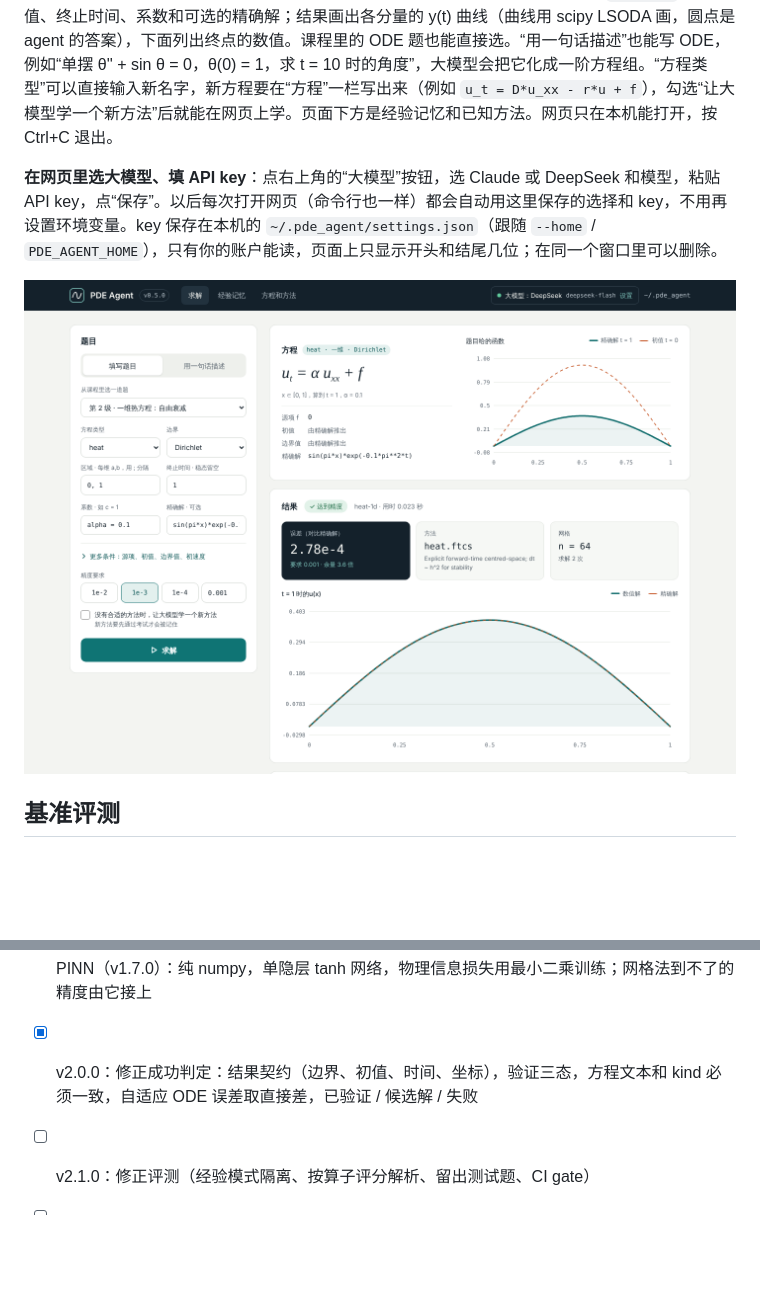
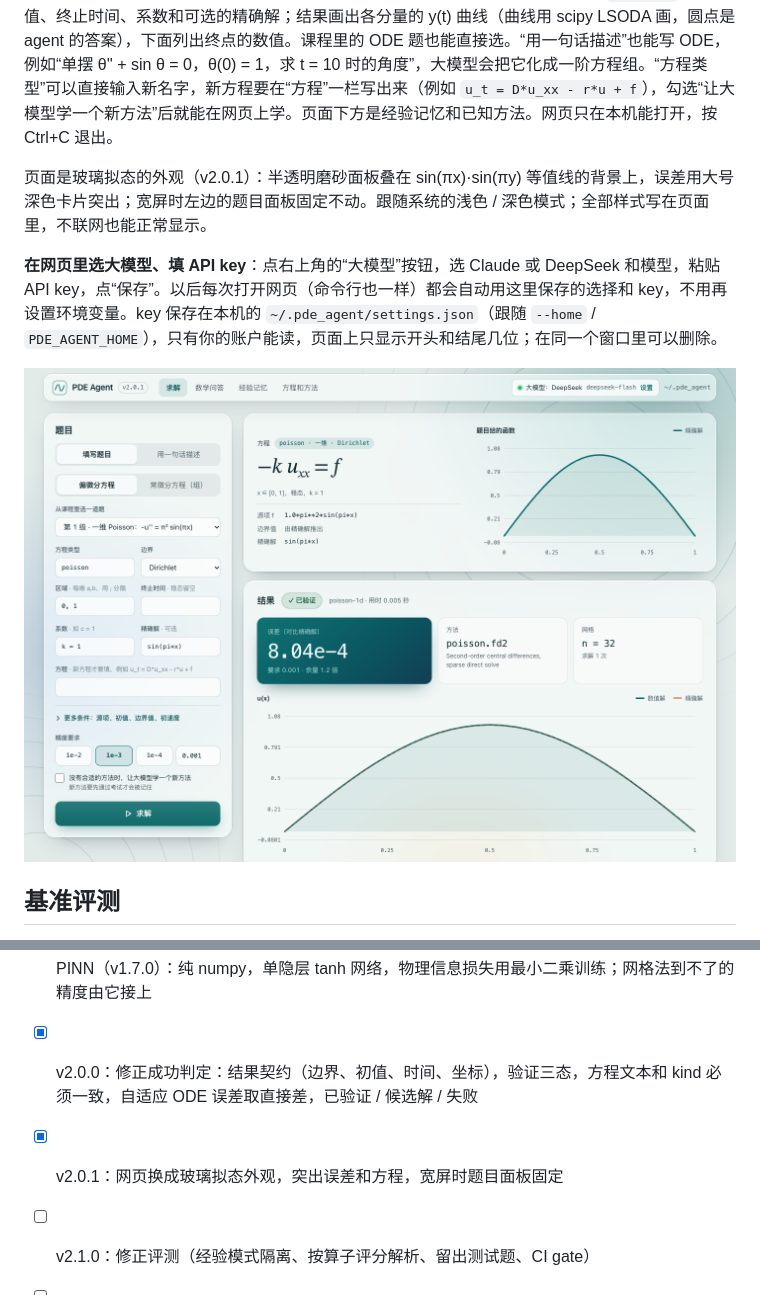
Before and after one commit to jayden-dong411/pde-agent-2026, a Markdown page: README.md, 2 parts joined by grey strips. GitHub-like rendering; pictures changed too: docs/app.png; blank space fills up the shorter version.

````diff
--- a/README.md
+++ b/README.md
@@ -127,6 +127,8 @@ pde-agent app        # 打开 http://127.0.0.1:8765/
 ```
 
 在浏览器里选一道课程题或自己填写题目，点“求解”就能看到解的图像、误差和 agent 试过的方法；也可以切到“用文字描述”，让大模型理解题目后再解（需要先设置好大模型，见“接入大模型”）。页面中间的“数学问答”可以问各种数学问题（用设置好的大模型回答，对话保存在浏览器里）；说“数值求解……”并给出方程和条件，大模型会把题目交给求解器，结果显示在上面的“求解”面板，之后还可以接着说“把精度提高到 1e-5 再解一次”（v1.5.0）。右边会先画出题目给的函数（精确解、初值或源项），改题目时跟着变。切到“常微分方程（组）”可以解 ODE：每行写一个方程（如 `y1' = y2`），填初值、终止时间、系数和可选的精确解；结果画出各分量的 y(t) 曲线（曲线用 scipy LSODA 画，圆点是 agent 的答案），下面列出终点的数值。课程里的 ODE 题也能直接选。“用一句话描述”也能写 ODE，例如“单摆 θ'' + sin θ = 0，θ(0) = 1，求 t = 10 时的角度”，大模型会把它化成一阶方程组。“方程类型”可以直接输入新名字，新方程要在“方程”一栏写出来（例如 `u_t = D*u_xx - r*u + f`），勾选“让大模型学一个新方法”后就能在网页上学。页面下方是经验记忆和已知方法。网页只在本机能打开，按 Ctrl+C 退出。
+
+页面是玻璃拟态的外观（v2.0.1）：半透明磨砂面板叠在 sin(πx)·sin(πy) 等值线的背景上，误差用大号深色卡片突出；宽屏时左边的题目面板固定不动。跟随系统的浅色 / 深色模式；全部样式写在页面里，不联网也能正常显示。
 
 **在网页里选大模型、填 API key**：点右上角的“大模型”按钮，选 Claude 或 DeepSeek 和模型，粘贴 API key，点“保存”。以后每次打开网页（命令行也一样）都会自动用这里保存的选择和 key，不用再设置环境变量。key 保存在本机的 `~/.pde_agent/settings.json`（跟随 `--home` / `PDE_AGENT_HOME`），只有你的账户能读，页面上只显示开头和结尾几位；在同一个窗口里可以删除。
 
@@ -370,6 +372,7 @@ v1.0.0 修复了通读 v0.13.0 代码时发现的错误。完整说明（包括
 - [x] 课程第 2–4 阶段（v1.6.0）：抛物型、光滑双曲、有激波的双曲方程；新方法 BDF2、RK4 方法线、Rusanov / MUSCL / WENO5；L1 误差和振荡检查；后悔度
 - [x] PINN（v1.7.0）：纯 numpy，单隐层 tanh 网络，物理信息损失用最小二乘训练；网格法到不了的精度由它接上
 - [x] v2.0.0：修正成功判定：结果契约（边界、初值、时间、坐标），验证三态，方程文本和 kind 必须一致，自适应 ODE 误差取直接差，已验证 / 候选解 / 失败
+- [x] v2.0.1：网页换成玻璃拟态外观，突出误差和方程，宽屏时题目面板固定
 - [ ] v2.1.0：修正评测（经验模式隔离、按算子评分解析、留出测试题、CI gate）
 - [ ] v2.2.0：网页求解放进子进程（硬超时、取消、进度），技能隔离运行和代码哈希重考
 - [ ] v2.3.0：激波专用验证和数值改进
````
Also changed, not shown: CHANGELOG.md (+26 -0 lines), 2 other files.
